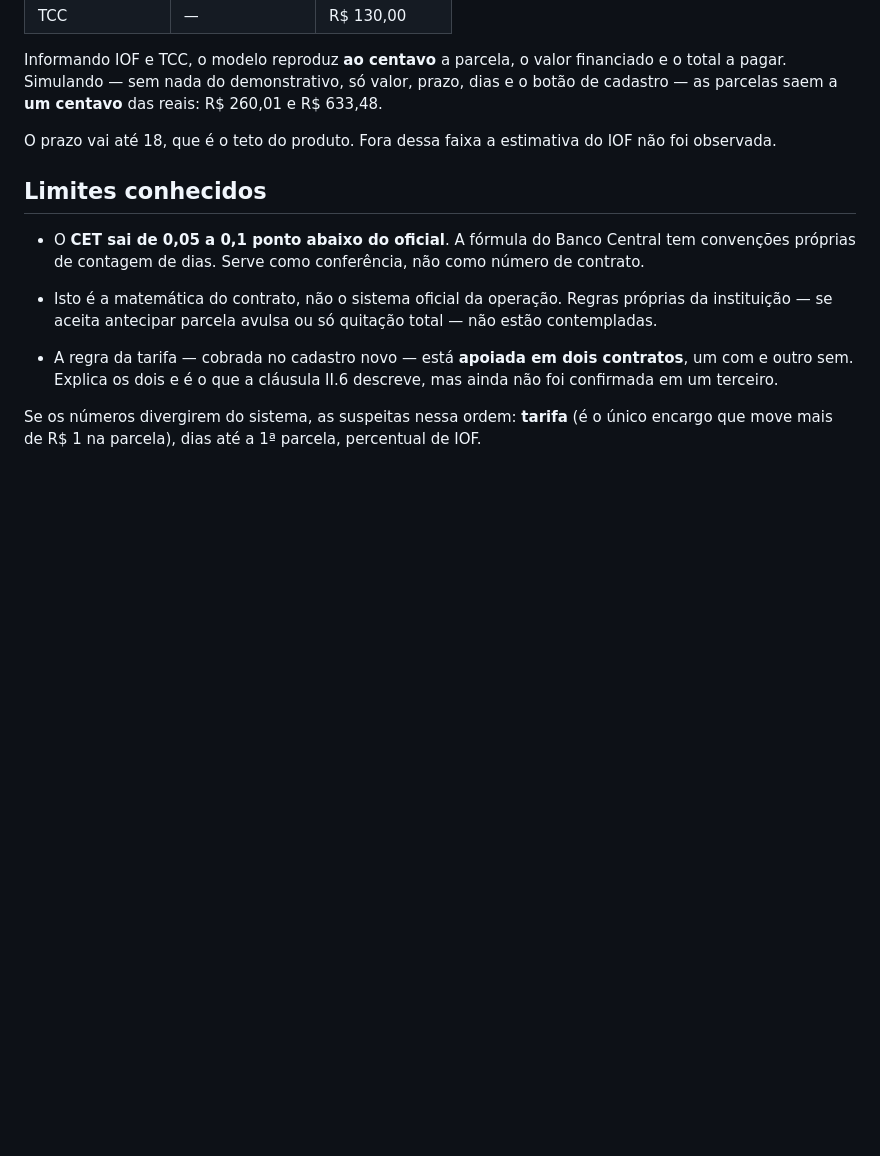
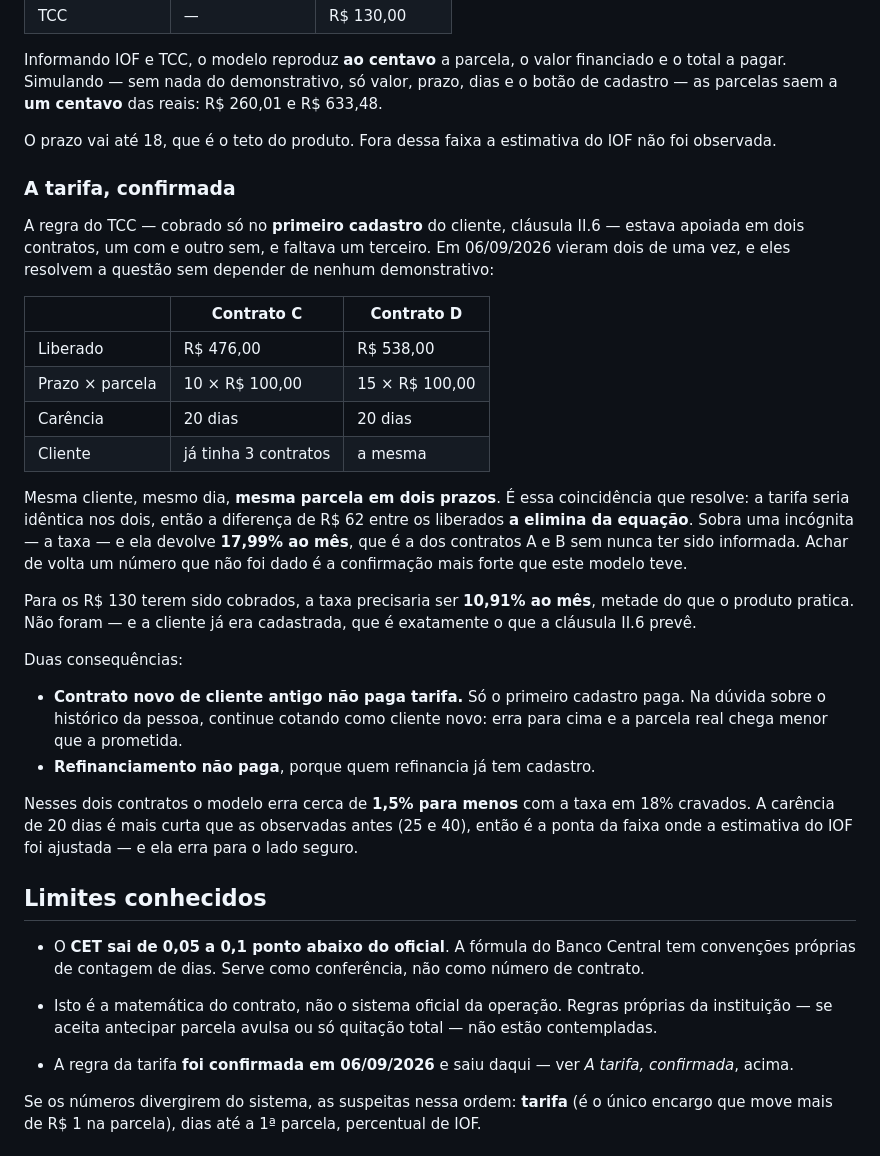
Before and after one commit to laelson587-design/calculadora-consignado, a Markdown page: README.md, the part around the change. GitHub-like rendering; blank space fills up the shorter version.

Commit message:
docs: a regra da tarifa deixa de ser suposição
Faltava um terceiro contrato para confirmar a cláusula II.6, e vieram dois de
uma vez em 06/09/2026: mesma cliente, mesmo dia, MESMA PARCELA em dois prazos —
10x liberou R$ 476 e 15x liberou R$ 538.

É a coincidência da parcela igual que resolve sem demonstrativo nenhum. A
tarifa seria idêntica nos dois, então a diferença de R$ 62 a elimina da
equação. Sobra a taxa como única incógnita, e ela devolve 17,99% ao mês — a
mesma dos contratos A e B, sem nunca ter sido informada.

Para os R$ 130 terem sido cobrados a taxa precisaria ser 10,91% ao mês. A
cliente já tinha três contratos, que é exatamente o caso que a cláusula II.6
descreve.

Consequência que vale para o Tino: refinanciamento não paga tarifa, porque quem
refinancia já tem cadastro.

```diff
--- a/README.md
+++ b/README.md
@@ -76,6 +76,43 @@ R$ 260,01 e R$ 633,48.
 O prazo vai até 18, que é o teto do produto. Fora dessa faixa a estimativa do
 IOF não foi observada.
 
+### A tarifa, confirmada
+
+A regra do TCC — cobrado só no **primeiro cadastro** do cliente, cláusula
+II.6 — estava apoiada em dois contratos, um com e outro sem, e faltava um
+terceiro. Em 06/09/2026 vieram dois de uma vez, e eles resolvem a questão
+sem depender de nenhum demonstrativo:
+
+| | Contrato C | Contrato D |
+| --- | --- | --- |
+| Liberado | R$ 476,00 | R$ 538,00 |
+| Prazo × parcela | 10 × R$ 100,00 | 15 × R$ 100,00 |
+| Carência | 20 dias | 20 dias |
+| Cliente | já tinha 3 contratos | a mesma |
+
+Mesma cliente, mesmo dia, **mesma parcela em dois prazos**. É essa coincidência
+que resolve: a tarifa seria idêntica nos dois, então a diferença de R$ 62
+entre os liberados **a elimina da equação**. Sobra uma incógnita — a taxa —
+e ela devolve **17,99% ao mês**, que é a dos contratos A e B sem nunca ter
+sido informada. Achar de volta um número que não foi dado é a confirmação
+mais forte que este modelo teve.
+
+Para os R$ 130 terem sido cobrados, a taxa precisaria ser **10,91% ao mês**,
+metade do que o produto pratica. Não foram — e a cliente já era cadastrada,
+que é exatamente o que a cláusula II.6 prevê.
+
+Duas consequências:
+
+- **Contrato novo de cliente antigo não paga tarifa.** Só o primeiro cadastro
+  paga. Na dúvida sobre o histórico da pessoa, continue cotando como cliente
+  novo: erra para cima e a parcela real chega menor que a prometida.
+- **Refinanciamento não paga**, porque quem refinancia já tem cadastro.
+
+Nesses dois contratos o modelo erra cerca de **1,5% para menos** com a taxa
+em 18% cravados. A carência de 20 dias é mais curta que as observadas antes
+(25 e 40), então é a ponta da faixa onde a estimativa do IOF foi ajustada —
+e ela erra para o lado seguro.
+
 ## Limites conhecidos
 
 - O **CET sai de 0,05 a 0,1 ponto abaixo do oficial**. A fórmula do Banco
@@ -85,9 +122,8 @@ IOF não foi observada.
   próprias da instituição — se aceita antecipar parcela avulsa ou só quitação
   total — não estão contempladas.
 
-- A regra da tarifa — cobrada no cadastro novo — está **apoiada em dois
-  contratos**, um com e outro sem. Explica os dois e é o que a cláusula II.6
-  descreve, mas ainda não foi confirmada em um terceiro.
+- A regra da tarifa **foi confirmada em 06/09/2026** e saiu daqui — ver
+  *A tarifa, confirmada*, acima.
 
 Se os números divergirem do sistema, as suspeitas nessa ordem: **tarifa** (é o
 único encargo que move mais de R$ 1 na parcela), dias até a 1ª parcela,
```
